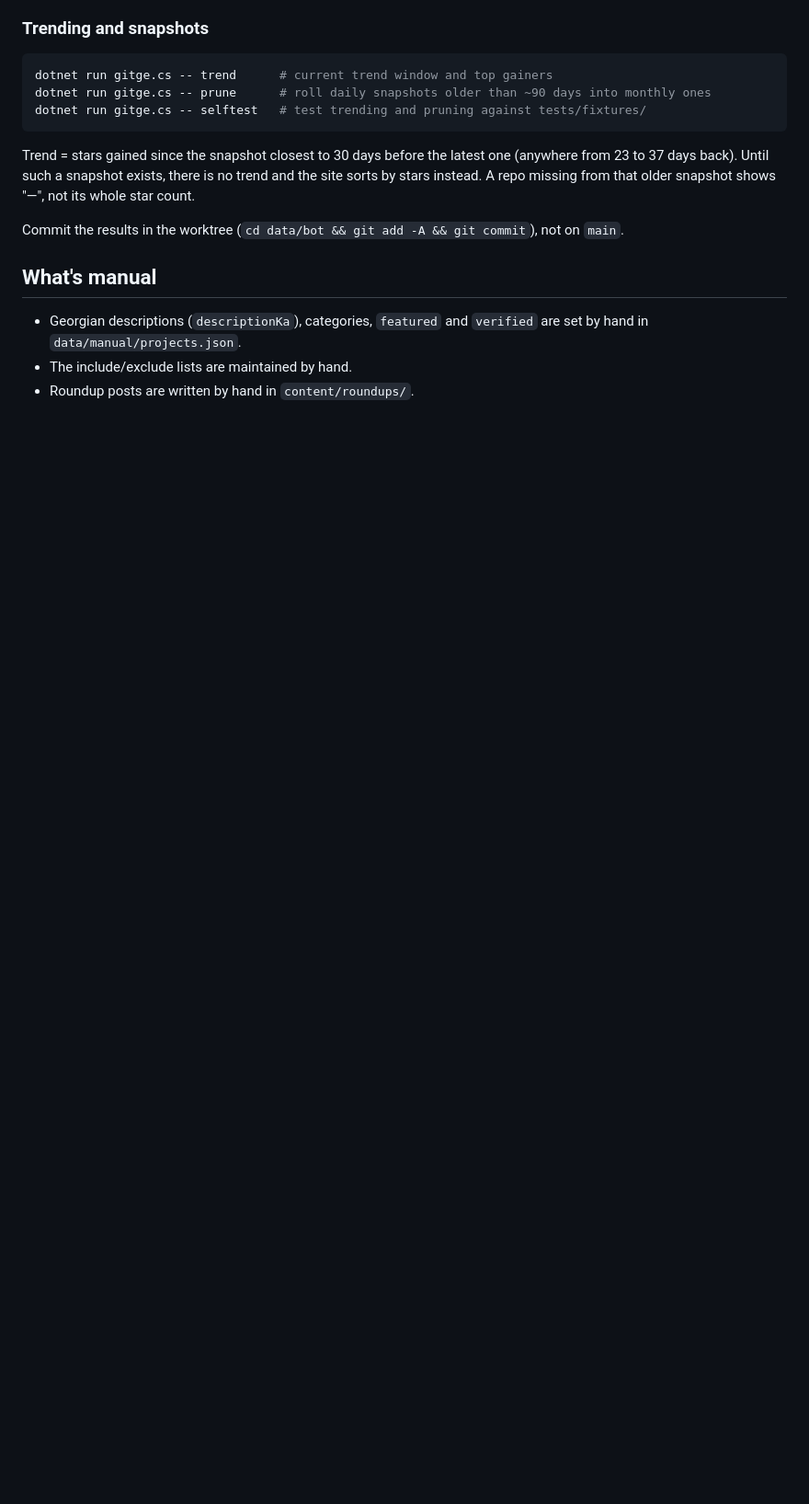
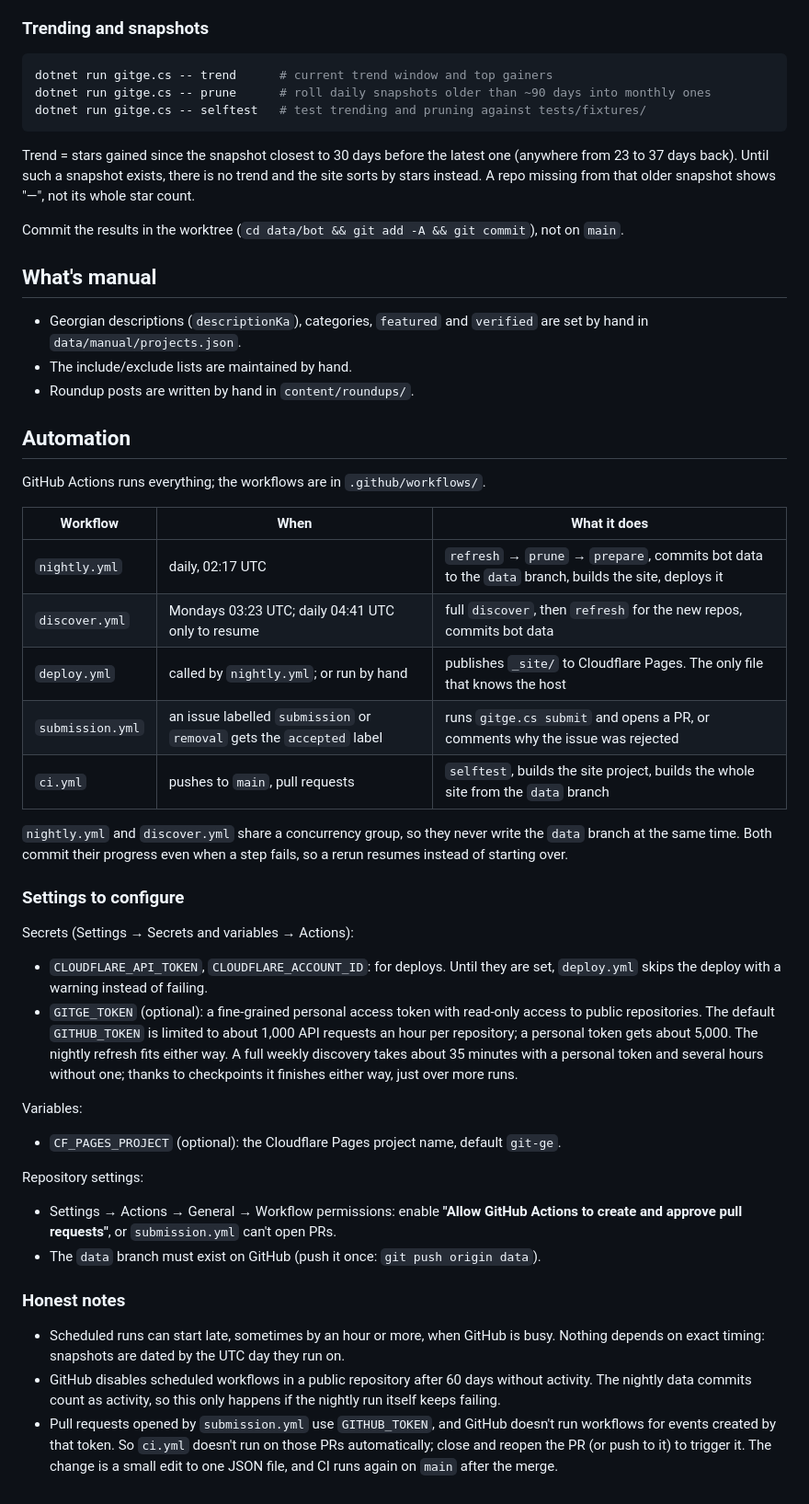
Before and after one commit to Giorgi/git.ge, a Markdown page: README.md, the part around the change. Shown at 92% size. GitHub-like rendering; blank space fills up the shorter version.

Commit message:
Document the automation in the README
Workflows and schedules, the secrets, variable and repository setting
to configure, and honest notes on late scheduled runs, the 60-day
schedule shutdown and CI on bot-opened PRs.

Co-Authored-By: Claude Opus 5.5 <noreply@anthropic.com>
Claude-Session: https://claude.ai/code/session_01TPwWCM5Kix1NvHrSAnKQFW

```diff
--- a/README.md
+++ b/README.md
@@ -102,3 +102,59 @@ not on `main`.
   are set by hand in `data/manual/projects.json`.
 - The include/exclude lists are maintained by hand.
 - Roundup posts are written by hand in `content/roundups/`.
+
+## Automation
+
+GitHub Actions runs everything; the workflows are in `.github/workflows/`.
+
+| Workflow | When | What it does |
+|---|---|---|
+| `nightly.yml` | daily, 02:17 UTC | `refresh` → `prune` → `prepare`, commits bot data to the `data` branch, builds the site, deploys it |
+| `discover.yml` | Mondays 03:23 UTC; daily 04:41 UTC only to resume | full `discover`, then `refresh` for the new repos, commits bot data |
+| `deploy.yml` | called by `nightly.yml`; or run by hand | publishes `_site/` to Cloudflare Pages. The only file that knows the host |
+| `submission.yml` | an issue labelled `submission` or `removal` gets the `accepted` label | runs `gitge.cs submit` and opens a PR, or comments why the issue was rejected |
+| `ci.yml` | pushes to `main`, pull requests | `selftest`, builds the site project, builds the whole site from the `data` branch |
+
+`nightly.yml` and `discover.yml` share a concurrency group, so they never write
+the `data` branch at the same time. Both commit their progress even when a step
+fails, so a rerun resumes instead of starting over.
+
+### Settings to configure
+
+Secrets (Settings → Secrets and variables → Actions):
+
+- `CLOUDFLARE_API_TOKEN`, `CLOUDFLARE_ACCOUNT_ID`: for deploys. Until they are
+  set, `deploy.yml` skips the deploy with a warning instead of failing.
+- `GITGE_TOKEN` (optional): a fine-grained personal access token with read-only
+  access to public repositories. The default `GITHUB_TOKEN` is limited to about
+  1,000 API requests an hour per repository; a personal token gets about 5,000.
+  The nightly refresh fits either way. A full weekly discovery takes about 35
+  minutes with a personal token and several hours without one; thanks to
+  checkpoints it finishes either way, just over more runs.
+
+Variables:
+
+- `CF_PAGES_PROJECT` (optional): the Cloudflare Pages project name, default
+  `git-ge`.
+
+Repository settings:
+
+- Settings → Actions → General → Workflow permissions: enable **"Allow GitHub
+  Actions to create and approve pull requests"**, or `submission.yml` can't open
+  PRs.
+- The `data` branch must exist on GitHub (push it once:
+  `git push origin data`).
+
+### Honest notes
+
+- Scheduled runs can start late, sometimes by an hour or more, when GitHub is
+  busy. Nothing depends on exact timing: snapshots are dated by the UTC day they
+  run on.
+- GitHub disables scheduled workflows in a public repository after 60 days
+  without activity. The nightly data commits count as activity, so this only
+  happens if the nightly run itself keeps failing.
+- Pull requests opened by `submission.yml` use `GITHUB_TOKEN`, and GitHub doesn't
+  run workflows for events created by that token. So `ci.yml` doesn't run on
+  those PRs automatically; close and reopen the PR (or push to it) to trigger it.
+  The change is a small edit to one JSON file, and CI runs again on `main` after
+  the merge.
```
